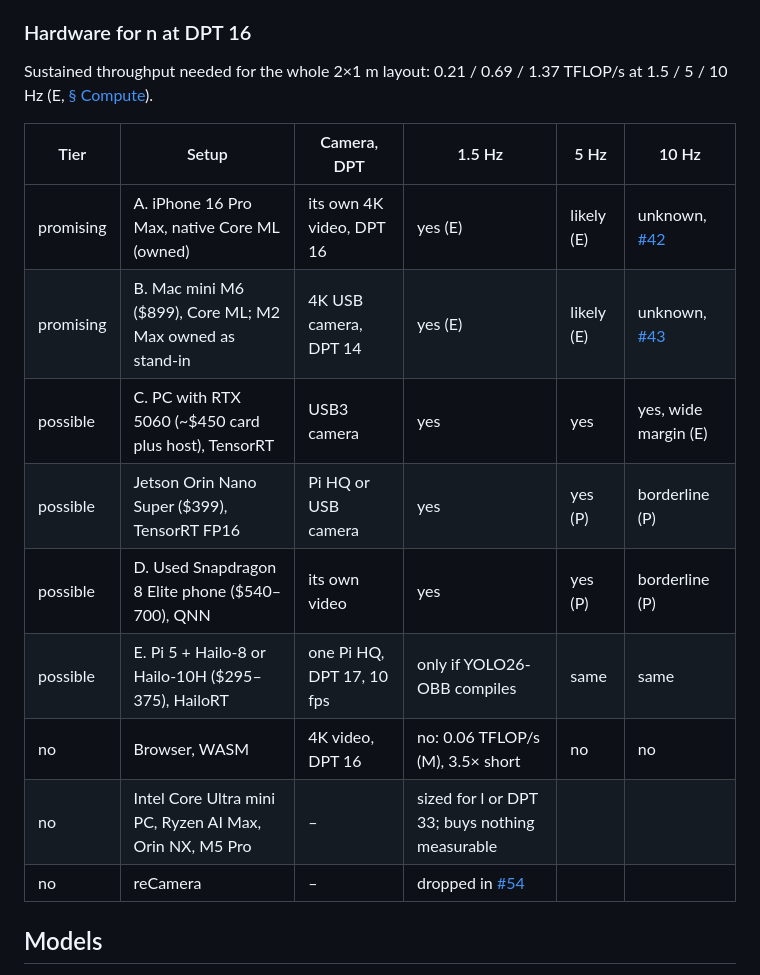
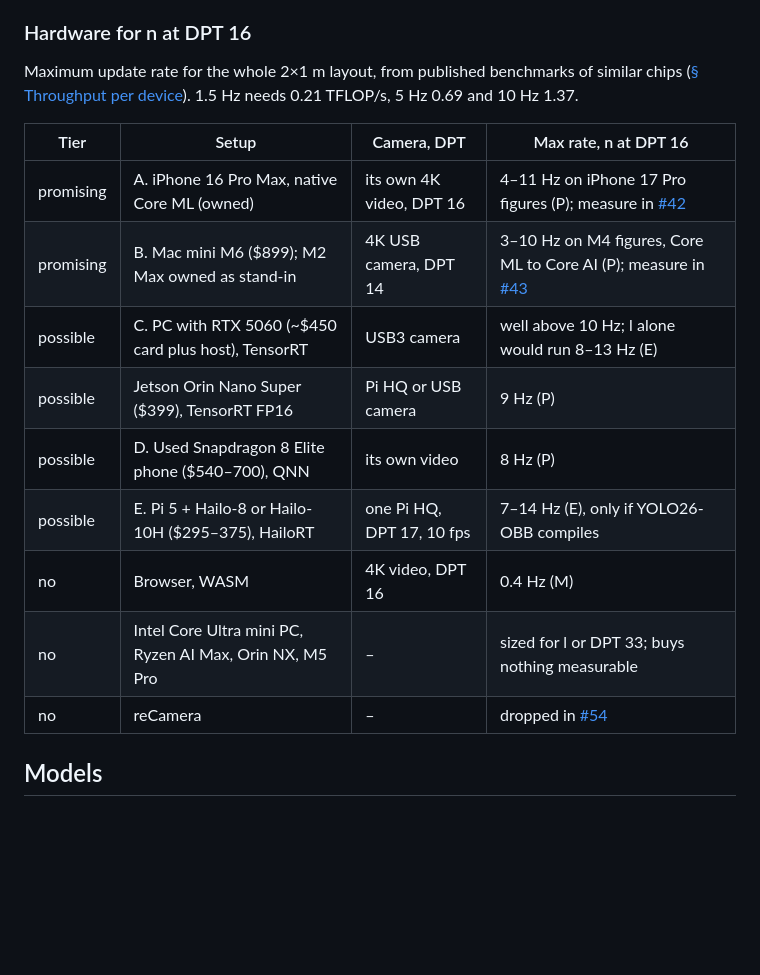
Before and after one commit to rails49/detector, a Markdown page: docs/research/model-dpt-hardware.md, the part around one of its changes. Rendered like a GitHub page; blank space fills up the shorter version.

```diff
--- a/docs/research/model-dpt-hardware.md
+++ b/docs/research/model-dpt-hardware.md
@@ -68,20 +68,21 @@ n's misses turn out too high on a larger corpus: 2–3 misses, 3.6–3.8× n's c
 
 ### Hardware for n at DPT 16
 
-Sustained throughput needed for the whole 2×1 m layout: 0.21 / 0.69 / 1.37 TFLOP/s at
-1.5 / 5 / 10 Hz (E, [§ Compute](#compute)).
+Maximum update rate for the whole 2×1 m layout, from published benchmarks of similar
+chips ([§ Throughput per device](#throughput-per-device)). 1.5 Hz needs 0.21 TFLOP/s, 5 Hz
+0.69 and 10 Hz 1.37.
 
-| Tier | Setup | Camera, DPT | 1.5 Hz | 5 Hz | 10 Hz |
-|---|---|---|---|---|---|
-| promising | A. iPhone 16 Pro Max, native Core ML (owned) | its own 4K video, DPT 16 | yes (E) | likely (E) | unknown, [#42](https://github.com/rails49/detector/issues/42) |
-| promising | B. Mac mini M6 ($899), Core ML; M2 Max owned as stand-in | 4K USB camera, DPT 14 | yes (E) | likely (E) | unknown, [#43](https://github.com/rails49/detector/issues/43) |
-| possible | C. PC with RTX 5060 (~$450 card plus host), TensorRT | USB3 camera | yes | yes | yes, wide margin (E) |
-| possible | Jetson Orin Nano Super ($399), TensorRT FP16 | Pi HQ or USB camera | yes | yes (P) | borderline (P) |
-| possible | D. Used Snapdragon 8 Elite phone ($540–700), QNN | its own video | yes | yes (P) | borderline (P) |
-| possible | E. Pi 5 + Hailo-8 or Hailo-10H ($295–375), HailoRT | one Pi HQ, DPT 17, 10 fps | only if YOLO26-OBB compiles | same | same |
-| no | Browser, WASM | 4K video, DPT 16 | no: 0.06 TFLOP/s (M), 3.5× short | no | no |
-| no | Intel Core Ultra mini PC, Ryzen AI Max, Orin NX, M5 Pro | – | sized for l or DPT 33; buys nothing measurable | | |
-| no | reCamera | – | dropped in [#54](https://github.com/rails49/detector/issues/54) | | |
+| Tier | Setup | Camera, DPT | Max rate, n at DPT 16 |
+|---|---|---|---|
+| promising | A. iPhone 16 Pro Max, native Core ML (owned) | its own 4K video, DPT 16 | 4–11 Hz on iPhone 17 Pro figures (P); measure in [#42](https://github.com/rails49/detector/issues/42) |
+| promising | B. Mac mini M6 ($899); M2 Max owned as stand-in | 4K USB camera, DPT 14 | 3–10 Hz on M4 figures, Core ML to Core AI (P); measure in [#43](https://github.com/rails49/detector/issues/43) |
+| possible | C. PC with RTX 5060 (~$450 card plus host), TensorRT | USB3 camera | well above 10 Hz; l alone would run 8–13 Hz (E) |
+| possible | Jetson Orin Nano Super ($399), TensorRT FP16 | Pi HQ or USB camera | 9 Hz (P) |
+| possible | D. Used Snapdragon 8 Elite phone ($540–700), QNN | its own video | 8 Hz (P) |
+| possible | E. Pi 5 + Hailo-8 or Hailo-10H ($295–375), HailoRT | one Pi HQ, DPT 17, 10 fps | 7–14 Hz (E), only if YOLO26-OBB compiles |
+| no | Browser, WASM | 4K video, DPT 16 | 0.4 Hz (M) |
+| no | Intel Core Ultra mini PC, Ryzen AI Max, Orin NX, M5 Pro | – | sized for l or DPT 33; buys nothing measurable |
+| no | reCamera | – | dropped in [#54](https://github.com/rails49/detector/issues/54) |
 
 ## Models
 
```
Also changed, not shown: other parts of docs/research/model-dpt-hardware.md (+26 -17 lines).
